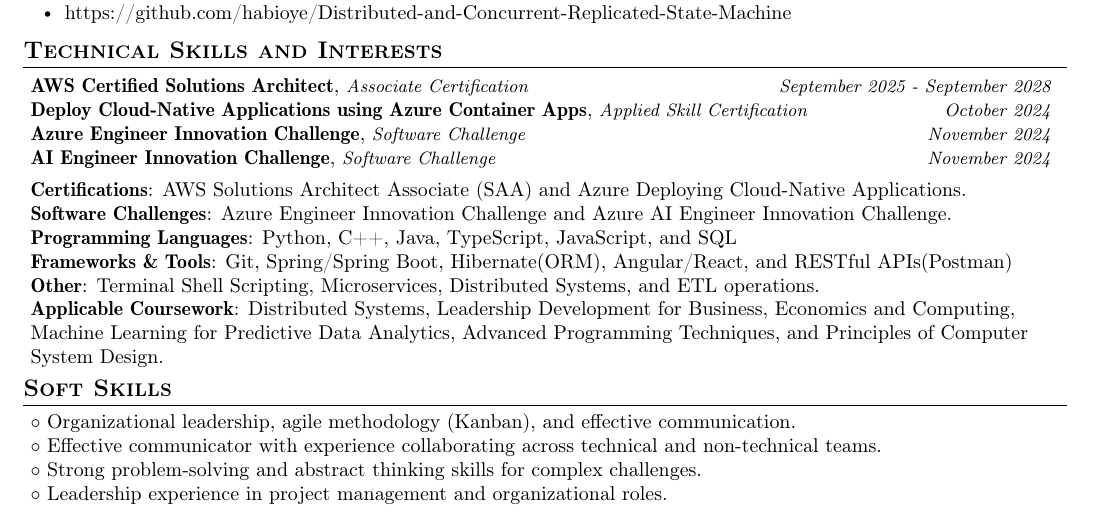
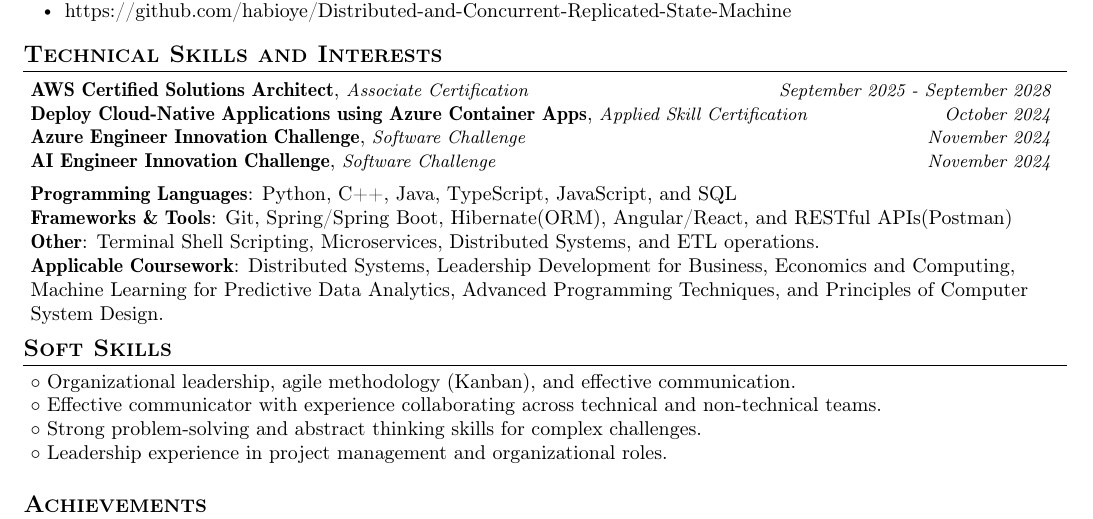
Before and after one commit to habioye/Resume, a LaTeX document (main.tex): part of the page, cut so that both start at the same text. Compiled offline with pdfLaTeX.

Commit message:
Commented out certifications and Software Challenges

```diff
--- a/main.tex
+++ b/main.tex
@@ -131,8 +131,9 @@
 
 % \renewcommand{\labelitemii}{$\circ$}
 \renewcommand{\labelitemi}{$\vcenter{\hbox{\tiny$\bullet$}}$}
-\setlist[itemize]{label=$\bullet$}
+% \setlist[itemize]{label=$\bullet$}
 \setlist[itemize]{label=$\vcenter{\hbox{\tiny$\bullet$}}$}
+
 \newcommand{\resumeSubHeadingListStart}{\begin{itemize}[leftmargin=*,labelsep=1.2mm, label={}]}
 \newcommand{\resumeHeadingSkillStart}{\begin{itemize}[leftmargin=*,itemsep=1.7mm, rightmargin=2ex]}
 \newcommand{\resumeItemListStart}{\begin{justify}\begin{itemize}[leftmargin=3ex, rightmargin=2ex, noitemsep,labelsep=1.2mm,itemsep=0mm]\small}
@@ -337,10 +338,10 @@
      \resumeSkillInterest{\href{https://learn.microsoft.com/en-us/challenges/6n8t64dyww1m8/leaderboard}{AI Engineer Innovation Challenge}}{Software Challenge}{November 2024}
 
 
-        \textbf{Certifications}{: \href{https://www.credly.com/earner/earned/badge/3ae08fdb-6123-4f57-ac4c-d59037d25728}{AWS Solutions Architect Associate (SAA)} and \href{https://learn.microsoft.com/api/credentials/share/en-us/HassanAbioye-6919/EC85A5F86459ABDE?sharingId=88D6874D9B396A8B}{Azure Deploying Cloud-Native Applications}\bulletend
-        } \\
-\textbf{Software Challenges}{: \href{https://learn.microsoft.com/en-us/challenges/1p5f0wj02x5my/leaderboard}{Azure Engineer Innovation Challenge} and \href{https://learn.microsoft.com/en-us/challenges/6n8t64dyww1m8/leaderboard}{Azure AI Engineer Innovation Challenge}\bulletend
-} \\
+%         \textbf{Certifications}{: \href{https://www.credly.com/earner/earned/badge/3ae08fdb-6123-4f57-ac4c-d59037d25728}{AWS Solutions Architect Associate (SAA)} and \href{https://learn.microsoft.com/api/credentials/share/en-us/HassanAbioye-6919/EC85A5F86459ABDE?sharingId=88D6874D9B396A8B}{Azure Deploying Cloud-Native Applications}\bulletend
+%         } \\
+% \textbf{Software Challenges}{: \href{https://learn.microsoft.com/en-us/challenges/1p5f0wj02x5my/leaderboard}{Azure Engineer Innovation Challenge} and \href{https://learn.microsoft.com/en-us/challenges/6n8t64dyww1m8/leaderboard}{Azure AI Engineer Innovation Challenge}\bulletend
+% } \\
 \textbf{Programming Languages}{: Python, C++, Java, TypeScript, JavaScript, and SQL} \\
 \textbf{Frameworks \& Tools}{: Git, Spring/Spring Boot, Hibernate(ORM), Angular/React, and RESTful APIs(Postman)} \\
 \textbf{Other}{: Terminal Shell Scripting, Microservices, Distributed Systems, and ETL operations\bulletend} \\
```
